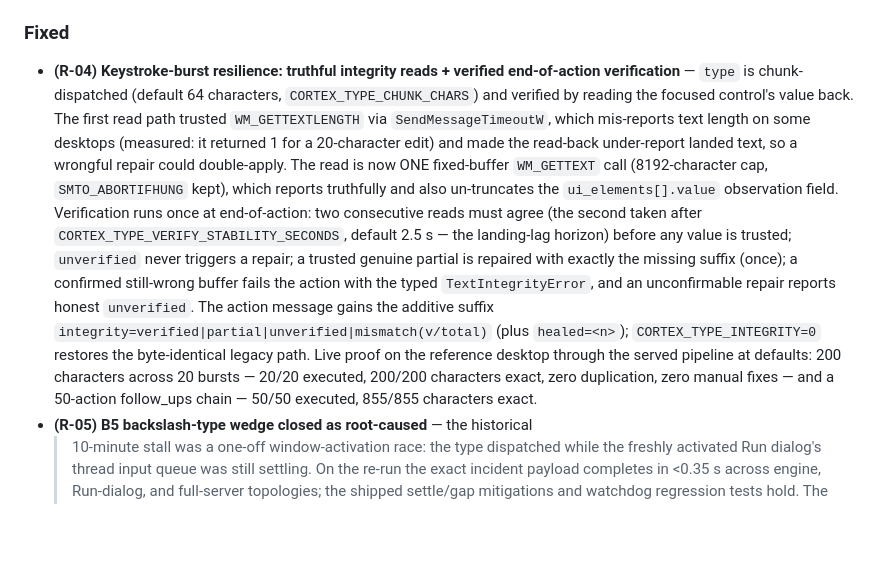
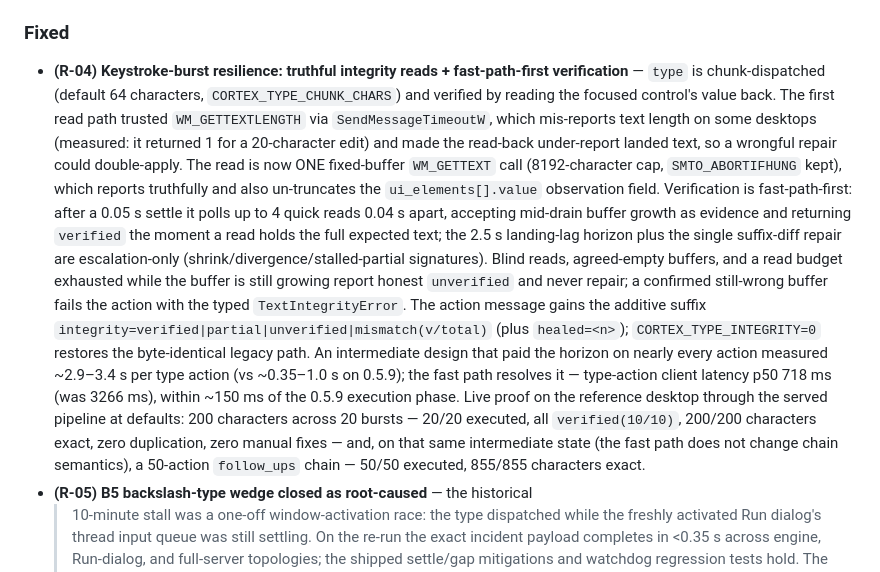
Before and after one commit to Xenos-ink/Cortex, a Markdown page: VERSIONS.md, the part around the change. Rendered like a GitHub page; blank space fills up the shorter version.

Commit message:
VERSIONS: R-04 entry amended for fast-path-first verification (fix3)
Fast path: 0.05 s settle then up to 4 quick reads 0.04 s apart;
mid-drain growth accepted as evidence; verified without waiting when a
read holds the full expected text. Stability horizon (2.5 s) and the
single suffix-diff repair are escalation-only. Records the measured
intermediate regression (~2.9-3.4 s/type action) and its resolution
(p50 718 ms, within ~150 ms of 0.5.9) plus the 200/20 re-proof
(all verified(10/10), 200/200 exact); the fix2-era 50-action chain proof
kept with explicit intermediate-state qualification. Numbers from E2's
fix3/fix2 evidence notes.

```diff
--- a/VERSIONS.md
+++ b/VERSIONS.md
@@ -77,28 +77,34 @@ notes fold into the `## v0.6.0` entry at release.
 
 ### Fixed
 
-- **(R-04) Keystroke-burst resilience: truthful integrity reads + verified
-  end-of-action verification** — `type` is chunk-dispatched (default 64
-  characters, `CORTEX_TYPE_CHUNK_CHARS`) and verified by reading the focused
-  control's value back. The first read path trusted `WM_GETTEXTLENGTH` via
-  `SendMessageTimeoutW`, which mis-reports text length on some desktops (measured:
-  it returned 1 for a 20-character edit) and made the read-back under-report
-  landed text, so a wrongful repair could double-apply. The read is now ONE
-  fixed-buffer `WM_GETTEXT` call (8192-character cap, `SMTO_ABORTIFHUNG` kept),
-  which reports truthfully and also un-truncates the `ui_elements[].value`
-  observation field. Verification runs once at end-of-action: two consecutive
-  reads must agree (the second taken after `CORTEX_TYPE_VERIFY_STABILITY_SECONDS`,
-  default 2.5 s — the landing-lag horizon) before any value is trusted;
-  `unverified` never triggers a repair; a trusted genuine partial is repaired with
-  exactly the missing suffix (once); a confirmed still-wrong buffer fails the
-  action with the typed `TextIntegrityError`, and an unconfirmable repair reports
-  honest `unverified`. The action message gains the additive suffix
-  `integrity=verified|partial|unverified|mismatch(v/total)` (plus `healed=<n>`);
-  `CORTEX_TYPE_INTEGRITY=0` restores the byte-identical legacy path. Live proof on
-  the reference desktop through the served pipeline at defaults: 200 characters
-  across 20 bursts — 20/20 executed, 200/200 characters exact, zero duplication,
-  zero manual fixes — and a 50-action follow_ups chain — 50/50 executed,
-  855/855 characters exact.
+- **(R-04) Keystroke-burst resilience: truthful integrity reads + fast-path-first
+  verification** — `type` is chunk-dispatched (default 64 characters,
+  `CORTEX_TYPE_CHUNK_CHARS`) and verified by reading the focused control's value
+  back. The first read path trusted `WM_GETTEXTLENGTH` via `SendMessageTimeoutW`,
+  which mis-reports text length on some desktops (measured: it returned 1 for a
+  20-character edit) and made the read-back under-report landed text, so a
+  wrongful repair could double-apply. The read is now ONE fixed-buffer
+  `WM_GETTEXT` call (8192-character cap, `SMTO_ABORTIFHUNG` kept), which reports
+  truthfully and also un-truncates the `ui_elements[].value` observation field.
+  Verification is fast-path-first: after a 0.05 s settle it polls up to 4 quick
+  reads 0.04 s apart, accepting mid-drain buffer growth as evidence and returning
+  `verified` the moment a read holds the full expected text; the 2.5 s
+  landing-lag horizon plus the single suffix-diff repair are escalation-only
+  (shrink/divergence/stalled-partial signatures). Blind reads, agreed-empty
+  buffers, and a read budget exhausted while the buffer is still growing report
+  honest `unverified` and never repair; a confirmed still-wrong buffer fails the
+  action with the typed `TextIntegrityError`. The action message gains the
+  additive suffix `integrity=verified|partial|unverified|mismatch(v/total)`
+  (plus `healed=<n>`); `CORTEX_TYPE_INTEGRITY=0` restores the byte-identical
+  legacy path. An intermediate design that paid the horizon on nearly every
+  action measured ~2.9–3.4 s per type action (vs ~0.35–1.0 s on 0.5.9); the fast
+  path resolves it — type-action client latency p50 718 ms (was 3266 ms), within
+  ~150 ms of the 0.5.9 execution phase. Live proof on the reference desktop
+  through the served pipeline at defaults: 200 characters across 20 bursts —
+  20/20 executed, all `verified(10/10)`, 200/200 characters exact, zero
+  duplication, zero manual fixes — and, on that same intermediate state (the
+  fast path does not change chain semantics), a 50-action `follow_ups` chain —
+  50/50 executed, 855/855 characters exact.
 - **(R-05) B5 backslash-type wedge closed as root-caused** — the historical
   >10-minute stall was a one-off window-activation race: the type dispatched while
   the freshly activated Run dialog's thread input queue was still settling. On the
```
